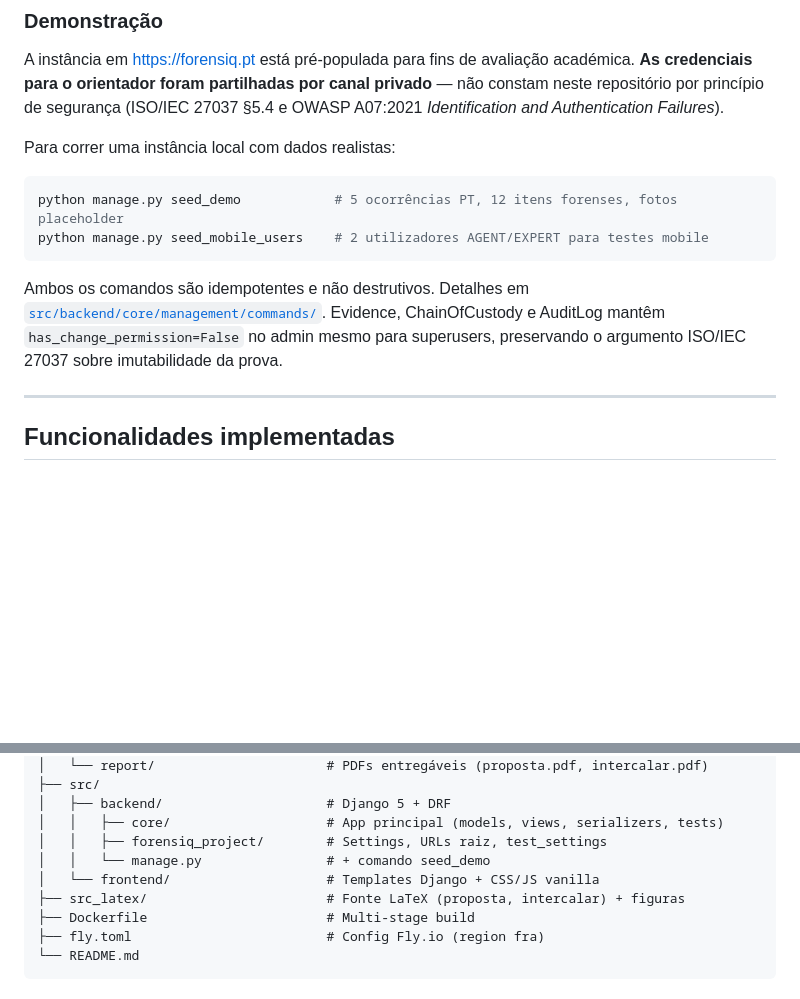
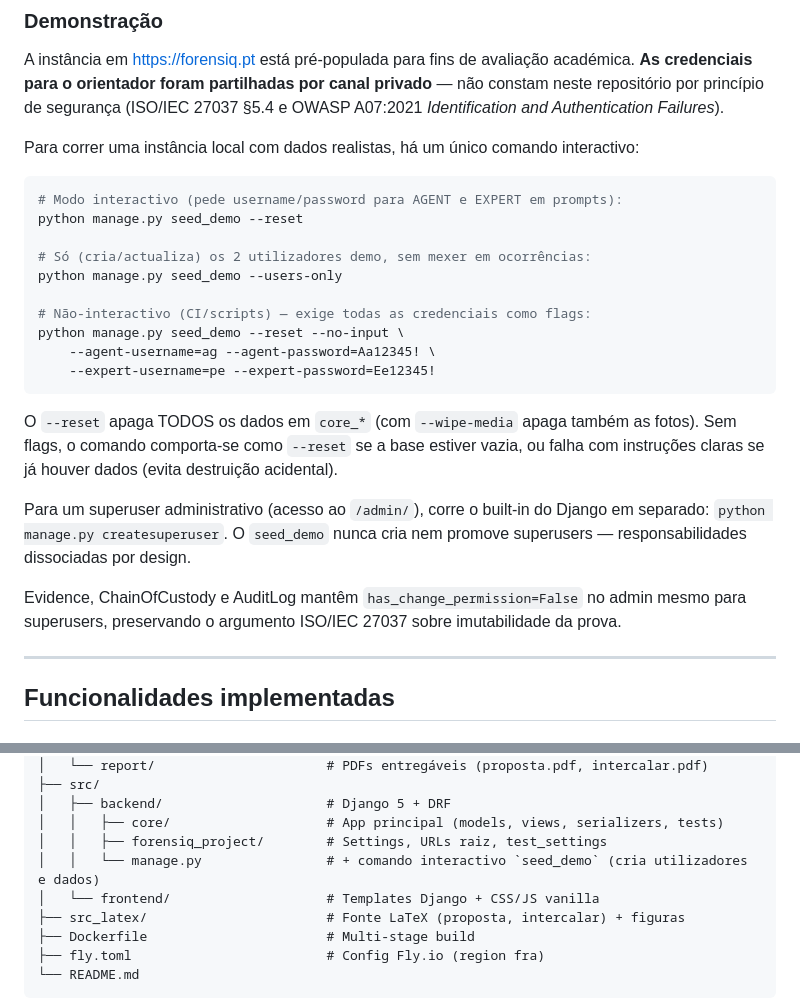
Before and after one commit to joao-pt/ForensiQ, a Markdown page: README.md, 2 parts joined by grey strips. Rendered like a GitHub page; blank space fills up the shorter version.

Commit message:
docs(seed): README e CHANGELOG reflectem o seed_demo unificado
- README.md secção 'Demonstração':
    - Bloco bash agora mostra os 3 modos do comando único (interactivo,
      --users-only, --no-input com flags). Antes listava 2 comandos.
    - Acrescenta nota explícita de que `seed_demo` não cria/promove
      superusers — usa-se `createsuperuser` em separado.
- README.md árvore de ficheiros: "+ comando interactivo `seed_demo`
  (cria utilizadores e dados)" — antes dizia apenas "+ comando
  seed_demo" sem indicar interactividade nem âmbito.
- docs/scope/changelog.md Sem.8: substitui menção literal a
  `seed_mobile_users` por descrição neutra do comando interino, com
  ponteiro para a consolidação em Sem.9.
- docs/scope/changelog.md Sem.9: acrescenta 4 bullets descrevendo:
    refactor(seed) — consolidação dos dois comandos
    ci(workflow) — instalação de requirements-dev.txt
    docs(security) — remoção da tabela de credenciais
  Cobertura semanal coerente com os commits empurrados.

````diff
--- a/README.md
+++ b/README.md
@@ -32,14 +32,26 @@
 
 A instância em <https://forensiq.pt> está pré-populada para fins de avaliação académica. **As credenciais para o orientador foram partilhadas por canal privado** — não constam neste repositório por princípio de segurança (ISO/IEC 27037 §5.4 e OWASP A07:2021 *Identification and Authentication Failures*).
 
-Para correr uma instância local com dados realistas:
+Para correr uma instância local com dados realistas, há um único comando interactivo:
 
 ```bash
-python manage.py seed_demo            # 5 ocorrências PT, 12 itens forenses, fotos placeholder
-python manage.py seed_mobile_users    # 2 utilizadores AGENT/EXPERT para testes mobile
+# Modo interactivo (pede username/password para AGENT e EXPERT em prompts):
+python manage.py seed_demo --reset
+
+# Só (cria/actualiza) os 2 utilizadores demo, sem mexer em ocorrências:
+python manage.py seed_demo --users-only
+
+# Não-interactivo (CI/scripts) — exige todas as credenciais como flags:
+python manage.py seed_demo --reset --no-input \
+    --agent-username=ag --agent-password=Aa12345! \
+    --expert-username=pe --expert-password=Ee12345!
 ```
 
-Ambos os comandos são idempotentes e não destrutivos. Detalhes em [`src/backend/core/management/commands/`](src/backend/core/management/commands/). Evidence, ChainOfCustody e AuditLog mantêm `has_change_permission=False` no admin mesmo para superusers, preservando o argumento ISO/IEC 27037 sobre imutabilidade da prova.
+O `--reset` apaga TODOS os dados em `core_*` (com `--wipe-media` apaga também as fotos). Sem flags, o comando comporta-se como `--reset` se a base estiver vazia, ou falha com instruções claras se já houver dados (evita destruição acidental).
+
+Para um superuser administrativo (acesso ao `/admin/`), corre o built-in do Django em separado: `python manage.py createsuperuser`. O `seed_demo` nunca cria nem promove superusers — responsabilidades dissociadas por design.
+
+Evidence, ChainOfCustody e AuditLog mantêm `has_change_permission=False` no admin mesmo para superusers, preservando o argumento ISO/IEC 27037 sobre imutabilidade da prova.
 
 ---
 
@@ -174,7 +186,7 @@ ForensiQ/
 │   ├── backend/                     # Django 5 + DRF
 │   │   ├── core/                    # App principal (models, views, serializers, tests)
 │   │   ├── forensiq_project/        # Settings, URLs raiz, test_settings
-│   │   └── manage.py                # + comando seed_demo
+│   │   └── manage.py                # + comando interactivo `seed_demo` (cria utilizadores e dados)
 │   └── frontend/                    # Templates Django + CSS/JS vanilla
 ├── src_latex/                       # Fonte LaTeX (proposta, intercalar) + figuras
 ├── Dockerfile                       # Multi-stage build
````
Also changed, not shown: docs/scope/changelog.md (+4 -1 lines).
